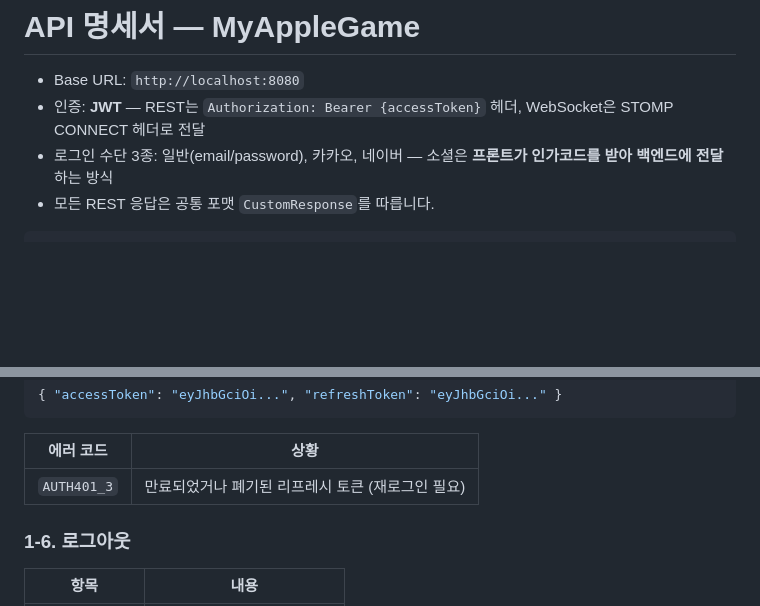
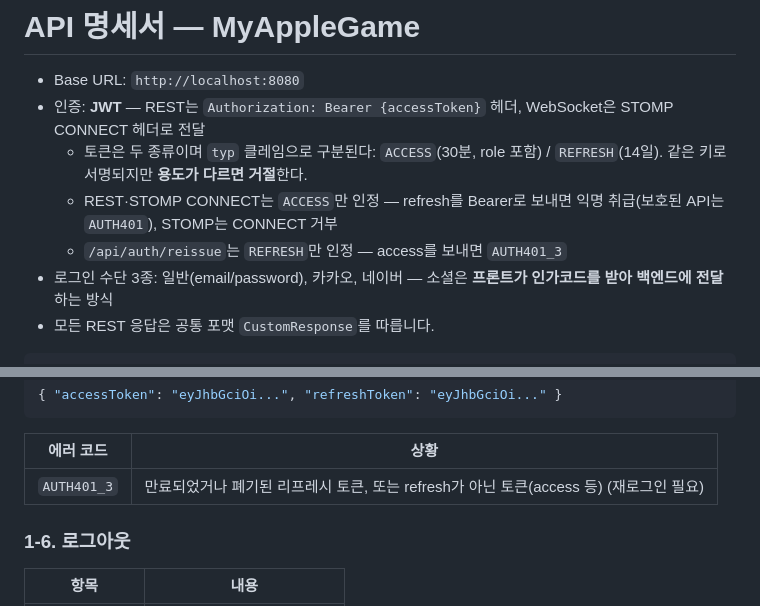
Before and after one commit to weeast1521/MyAppleGame, a Markdown page: docs/API.md, 2 parts joined by grey strips. Drawn GitHub-style; blank space fills up the shorter version.

Commit message:
docs: API.md 인증 절에 토큰 종류(typ) 구분 반영 (#57)
- 개요의 인증 항목에 ACCESS/REFRESH 구분과 각 검증 지점이 받는 종류를 명시
- reissue의 AUTH401_3 상황에 "refresh가 아닌 토큰"을 추가

프론트·외부 클라이언트가 "refresh로 API를 부르면 안 된다"를 명세에서 알 수 있게.

Co-Authored-By: Claude Opus 5.5 <noreply@anthropic.com>

```diff
--- a/docs/API.md
+++ b/docs/API.md
@@ -2,6 +2,9 @@
 
 - Base URL: `http://localhost:8080`
 - 인증: **JWT** — REST는 `Authorization: Bearer {accessToken}` 헤더, WebSocket은 STOMP CONNECT 헤더로 전달
+  - 토큰은 두 종류이며 `typ` 클레임으로 구분된다: `ACCESS`(30분, role 포함) / `REFRESH`(14일). 같은 키로 서명되지만 **용도가 다르면 거절**한다.
+  - REST·STOMP CONNECT는 `ACCESS`만 인정 — refresh를 Bearer로 보내면 익명 취급(보호된 API는 `AUTH401`), STOMP는 CONNECT 거부
+  - `/api/auth/reissue`는 `REFRESH`만 인정 — access를 보내면 `AUTH401_3`
 - 로그인 수단 3종: 일반(email/password), 카카오, 네이버 — 소셜은 **프론트가 인가코드를 받아 백엔드에 전달**하는 방식
 - 모든 REST 응답은 공통 포맷 `CustomResponse`를 따릅니다.
 
@@ -146,7 +149,7 @@
 
 | 에러 코드 | 상황 |
 |---|---|
-| `AUTH401_3` | 만료되었거나 폐기된 리프레시 토큰 (재로그인 필요) |
+| `AUTH401_3` | 만료되었거나 폐기된 리프레시 토큰, 또는 refresh가 아닌 토큰(access 등) (재로그인 필요) |
 
 ### 1-6. 로그아웃
 | 항목 | 내용 |
```
